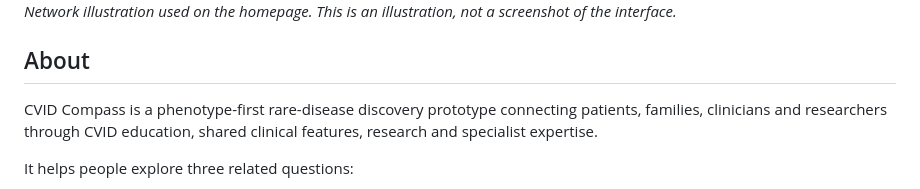
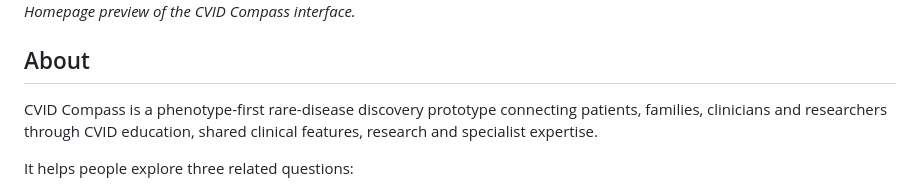
Before and after one commit to lfr53/CVID-Compass, a Markdown page: README.md, the part around one of its changes. Drawn GitHub-style.

```diff
--- a/README.md
+++ b/README.md
@@ -10,5 +10,5 @@ Bringing together patients and families, clinicians, and researchers around shar
 
-*Network illustration used on the homepage. This is an illustration, not a screenshot of the interface.*
+*Homepage preview of the CVID Compass interface.*
 
 ## About
 
```
Also changed, not shown: other parts of README.md (+1 -1 lines).
